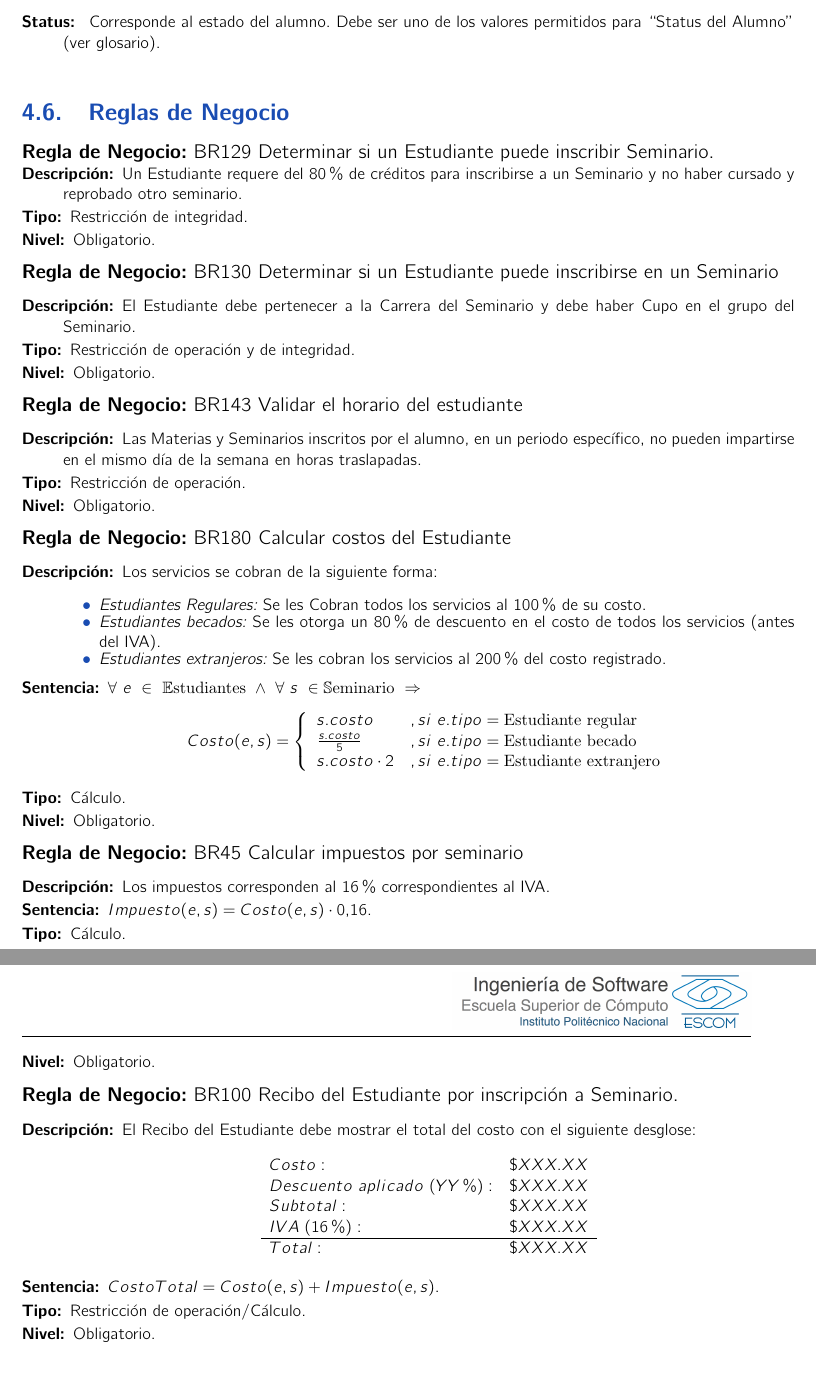
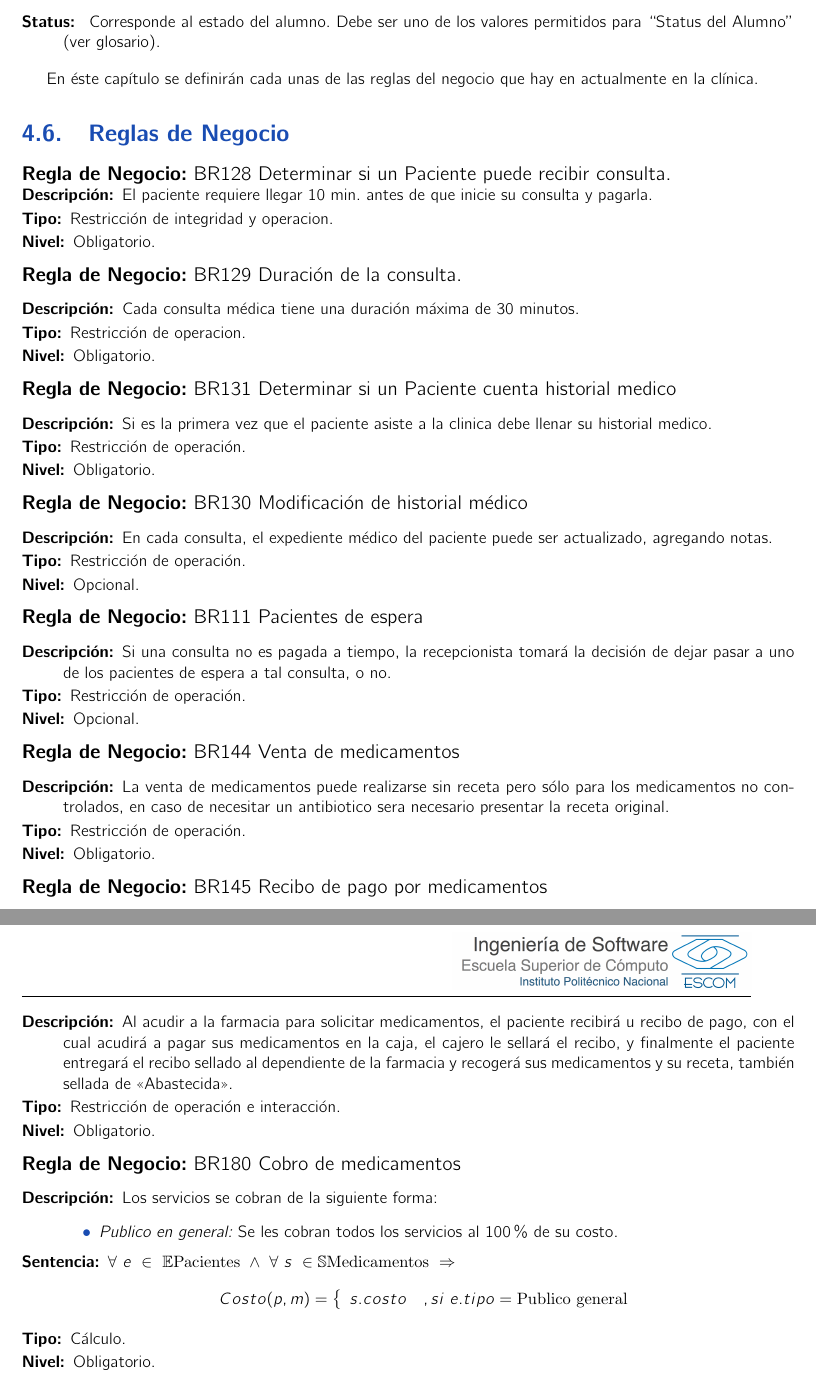
Before and after one commit to EquipoUno/documento, a LaTeX book (analisis.tex, which reads brReglas.tex): two parts of pages 13 and 14 of 20, joined at a grey line, cut so that both start at the same text. Compiled offline with pdfLaTeX.

Commit message:
Tercera actualizacion
Documento en su version 3

```diff
--- a/brReglas.tex
+++ b/brReglas.tex
@@ -1,62 +1,57 @@
-
+En \'este cap\'itulo se definir\'an cada unas de las reglas del negocio que hay en actualmente en la cl\'inica.
 %---------------------------------------------------------
 \section{Reglas de Negocio}
 
-\begin{BussinesRule}{BR129}{Determinar si un Estudiante puede inscribir Seminario.}
-	\BRitem[Descripción:] Un Estudiante requere del 80\% de créditos para inscribirse a un Seminario y no haber cursado y reprobado otro seminario.
-	\BRitem[Tipo:] Restricción de integridad.
+\begin{BussinesRule}{BR128}{Determinar si un Paciente puede recibir consulta.}
+	\BRitem[Descripción:] El paciente requiere llegar 10 min. antes de que inicie su consulta y pagarla.
+	\BRitem[Tipo:] Restricción de integridad y operacion.
+	\BRitem[Nivel:] Obligatorio.
+\end{BussinesRule}
+\begin{BussinesRule}{BR129}{Duraci\'on de la consulta.}
+	\BRitem[Descripción:] Cada consulta m\'edica tiene una duraci\'on m\'axima de 30 minutos.
+	\BRitem[Tipo:] Restricción de operacion.
 	\BRitem[Nivel:] Obligatorio.
 \end{BussinesRule}
 
-\begin{BussinesRule}{BR130}{Determinar si un Estudiante puede inscribirse en un Seminario}
-	\BRitem[Descripción:] El Estudiante debe pertenecer a la Carrera del Seminario y debe haber Cupo en el grupo del Seminario.
-	\BRitem[Tipo:] Restricción de operación y de integridad.
+\begin{BussinesRule}{BR131}{Determinar si un Paciente cuenta historial medico}
+	\BRitem[Descripción:] Si es la primera vez que el paciente asiste a la clinica debe llenar su historial medico.
+	\BRitem[Tipo:] Restricción de operación.
+	\BRitem[Nivel:] Obligatorio.
+\end{BussinesRule}
+\begin{BussinesRule}{BR130}{Modificaci\'on de historial m\'edico}
+	\BRitem[Descripción:] En cada consulta, el expediente m\'edico del paciente puede ser actualizado, agregando notas.
+	\BRitem[Tipo:] Restricción de operación.
+	\BRitem[Nivel:] Opcional.
+\end{BussinesRule}
+\begin{BussinesRule}{BR111}{Pacientes de espera}
+	\BRitem[Descripción:] Si una consulta no es pagada a tiempo, la recepcionista tomar\'a la decisi\'on de dejar pasar a uno de los pacientes de espera a tal consulta, o no.
+	\BRitem[Tipo:] Restricción de operación.
+	\BRitem[Nivel:] Opcional.
+\end{BussinesRule}
+
+\begin{BussinesRule}{BR144}{Venta de medicamentos}
+	\BRitem[Descripción:] La venta de medicamentos puede realizarse sin receta pero s\'olo para los medicamentos no controlados, en caso de necesitar un antibiotico sera necesario presentar la receta original.
+	\BRitem[Tipo:] Restricción de operación.
+	\BRitem[Nivel:] Obligatorio.
+\end{BussinesRule}
+\begin{BussinesRule}{BR145}{Recibo de pago por medicamentos}
+	\BRitem[Descripción:] Al acudir a la farmacia para solicitar medicamentos, el paciente recibir\'a u recibo de pago, con el cual acudir\'a a pagar sus medicamentos en la caja, el cajero le sellar\'a el recibo, y finalmente el paciente entregar\'a el recibo sellado al dependiente de la farmacia y recoger\'a sus medicamentos y su receta, tambi\'en sellada de "`Abastecida"'.
+	\BRitem[Tipo:] Restricción de operación e interacci\'on.
 	\BRitem[Nivel:] Obligatorio.
 \end{BussinesRule}
 
-\begin{BussinesRule}{BR143}{Validar el horario del estudiante}
-	\BRitem[Descripción:] Las Materias y Seminarios inscritos por el alumno, en un periodo específico, no pueden impartirse en el mismo día de la semana en horas traslapadas.
-	\BRitem[Tipo:] Restricción de operación.
-	\BRitem[Nivel:] Obligatorio.
-\end{BussinesRule}
-
-\begin{BussinesRule}{BR180}{Calcular costos del Estudiante}
+\begin{BussinesRule}{BR180}{Cobro de medicamentos}
 	\BRitem[Descripción:] Los servicios se cobran de la siguiente forma:
 		\begin{Citemize}
-			\item {\em Estudiantes Regulares:} Se les Cobran todos los servicios al 100\% de su costo.
-			\item {\em Estudiantes becados:} Se les otorga un 80\% de descuento en el costo de todos los servicios (antes del IVA).
-			\item {\em Estudiantes extranjeros:} Se les cobran los servicios al 200\% del costo registrado.
+			\item {\em Publico en general:} Se les cobran todos los servicios al 100\% de su costo.
 		\end{Citemize}
-	\BRitem[Sentencia:] $\forall~e~\in~\mathbb{E}\textrm{studiantes}~\land~\forall~s~\in \mathbb{S}\textrm{eminario}~\Rightarrow$
+	\BRitem[Sentencia:] $\forall~e~\in~\mathbb{E}\textrm{Pacientes}~\land~\forall~s~\in \mathbb{S}\textrm{Medicamentos}~\Rightarrow$
 		\begin{displaymath}
-			Costo(e,s) = \left\{ \begin{array}{ll}
-			s.costo & , si~e.tipo = \textrm{Estudiante regular}\\
-			{s.costo}\over{5} & , si~e.tipo = \textrm{Estudiante becado}\\
-			s.costo \cdot 2 & , si~e.tipo = \textrm{Estudiante extranjero}
+			Costo(p,m) = \left\{ \begin{array}{ll}
+			s.costo & , si~e.tipo = \textrm{Publico general}
 			\end{array} \right.
 		\end{displaymath}
 
 	\BRitem[Tipo:] Cálculo.
 	\BRitem[Nivel:] Obligatorio.
 \end{BussinesRule}
-
-\begin{BussinesRule}{BR45}{Calcular impuestos por seminario}
-	\BRitem[Descripción:] Los impuestos corresponden al 16\% correspondientes al IVA.
-	\BRitem[Sentencia:] $Impuesto(e, s) = Costo(e, s)\cdot0.16$.
-	\BRitem[Tipo:] Cálculo.
-	\BRitem[Nivel:] Obligatorio.
-\end{BussinesRule}
-
-\begin{BussinesRule}{BR100}{Recibo del Estudiante por inscripción a Seminario.}
-	\BRitem[Descripción:] El  Recibo del Estudiante debe mostrar el total del costo con el siguiente desglose:
-		\begin{displaymath}\begin{array}{lr}
-			Costo: & \$ XXX.XX\\
-			Descuento~aplicado~(YY\%): & \$ XXX.XX\\
-			Subtotal: & \$ XXX.XX\\
-			IVA~(16\%): & \$ XXX.XX\\\hline
-			Total: & \$ XXX.XX
-		\end{array}\end{displaymath}
-	\BRitem[Sentencia:] $CostoTotal = Costo(e, s) + Impuesto(e, s)$.
-	\BRitem[Tipo:] Restricción de operación/Cálculo.
-	\BRitem[Nivel:] Obligatorio.
-\end{BussinesRule}
```
Also changed, not shown: introduccion.tex (+1 -1 lines), problematica.tex (+3 -6 lines), propuesta.tex (+15 -14 lines), analisis.pdf, images/mod_fis3.png (added), 3 other files.
